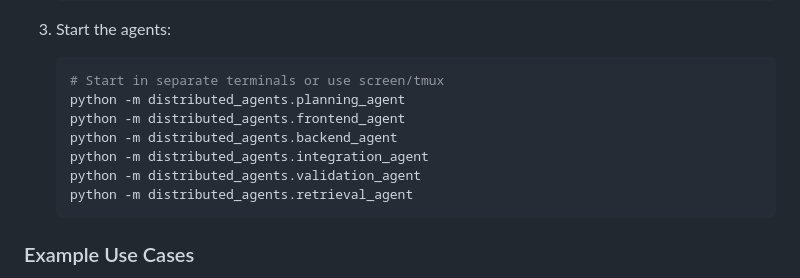
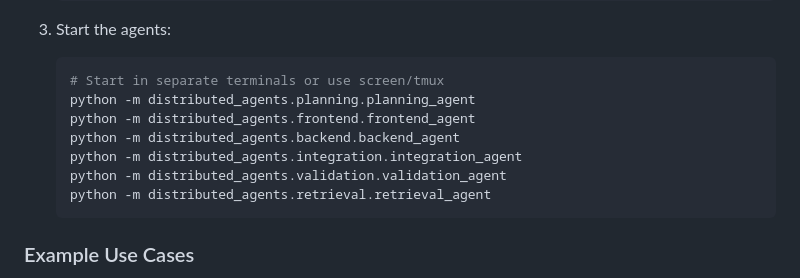
Before and after one commit to Tongs2000/Multi-Role-LLM-Agent-Platform, a Markdown page: README.md, the part around the change. GitHub-like rendering.

````diff
--- a/README.md
+++ b/README.md
@@ -102,12 +102,12 @@ A Collaborative Multi-Role LLM Agent Platform is an advanced multi-agent system
 3. Start the agents:
    ```bash
    # Start in separate terminals or use screen/tmux
-   python -m distributed_agents.planning_agent
-   python -m distributed_agents.frontend_agent
-   python -m distributed_agents.backend_agent
-   python -m distributed_agents.integration_agent
-   python -m distributed_agents.validation_agent
-   python -m distributed_agents.retrieval_agent
+   python -m distributed_agents.planning.planning_agent
+   python -m distributed_agents.frontend.frontend_agent
+   python -m distributed_agents.backend.backend_agent
+   python -m distributed_agents.integration.integration_agent
+   python -m distributed_agents.validation.validation_agent
+   python -m distributed_agents.retrieval.retrieval_agent
    ```
 
 ### Example Use Cases
````
